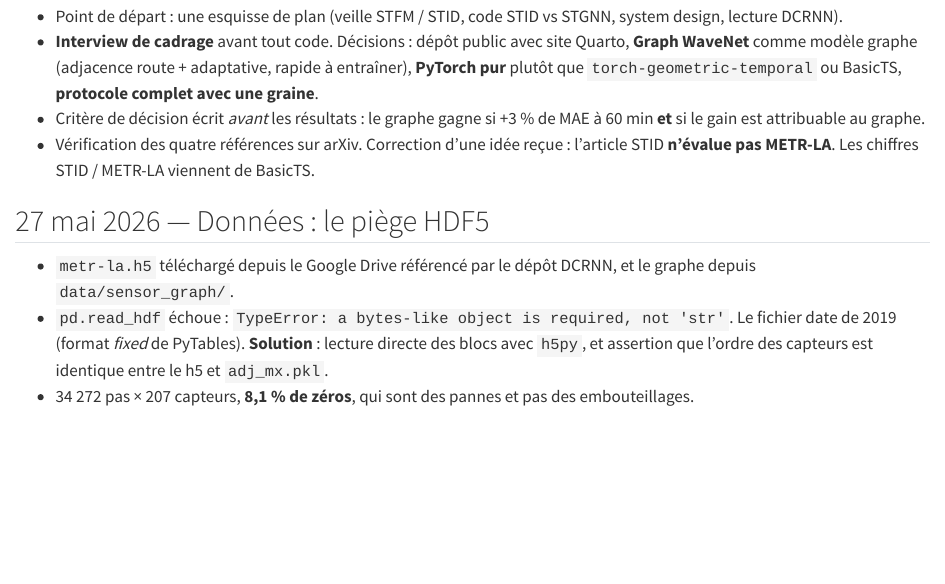
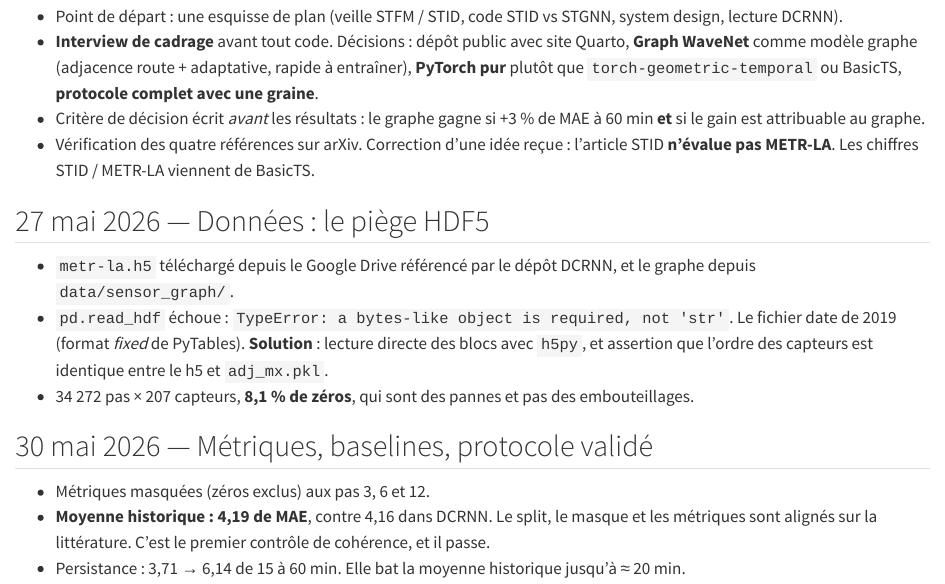
Before and after one commit to gwils28/spatio-temporal-forecasting, a Quarto document (site/journal.qmd): the page in a window 1100 px wide, from 240 px down. Rendered offline with R 4.5, knitr and Pandoc in place of Quarto, with nearby package versions.

Commit message:
docs(journal): métriques, baselines, protocole validé

```diff
--- a/site/journal.qmd
+++ b/site/journal.qmd
@@ -31,3 +31,11 @@
   `h5py`, et assertion que l'ordre des capteurs est identique entre le h5 et `adj_mx.pkl`.
 - 34 272 pas × 207 capteurs, **8,1 % de zéros**, qui sont des pannes et pas des
   embouteillages.
+
+## 30 mai 2026 — Métriques, baselines, protocole validé
+
+- Métriques masquées (zéros exclus) aux pas 3, 6 et 12.
+- **Moyenne historique : 4,19 de MAE**, contre 4,16 dans DCRNN. Le split, le masque et les
+  métriques sont alignés sur la littérature. C'est le premier contrôle de cohérence, et il
+  passe.
+- Persistance : 3,71 → 6,14 de 15 à 60 min. Elle bat la moyenne historique jusqu'à ≈ 20 min.
```
